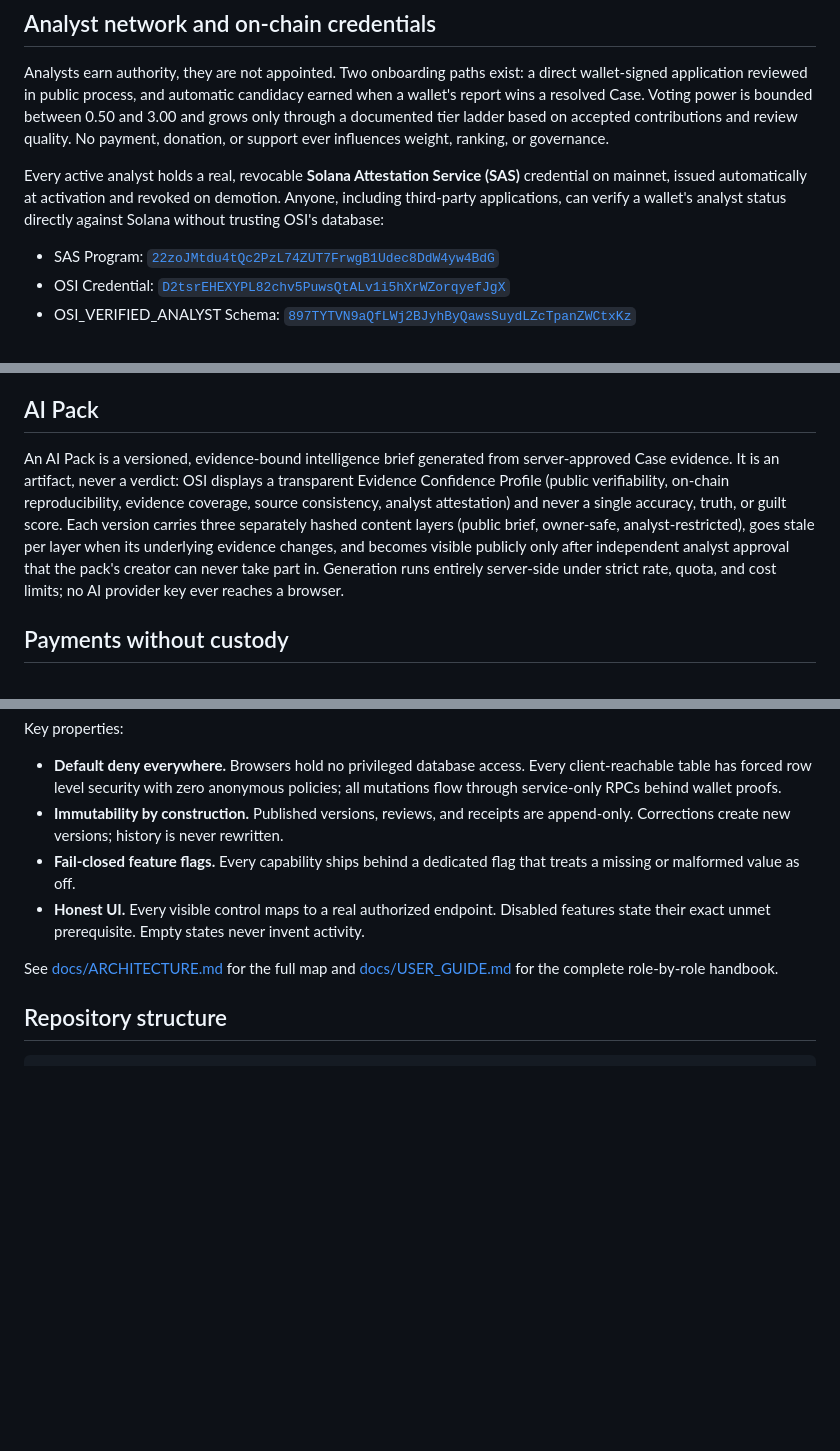
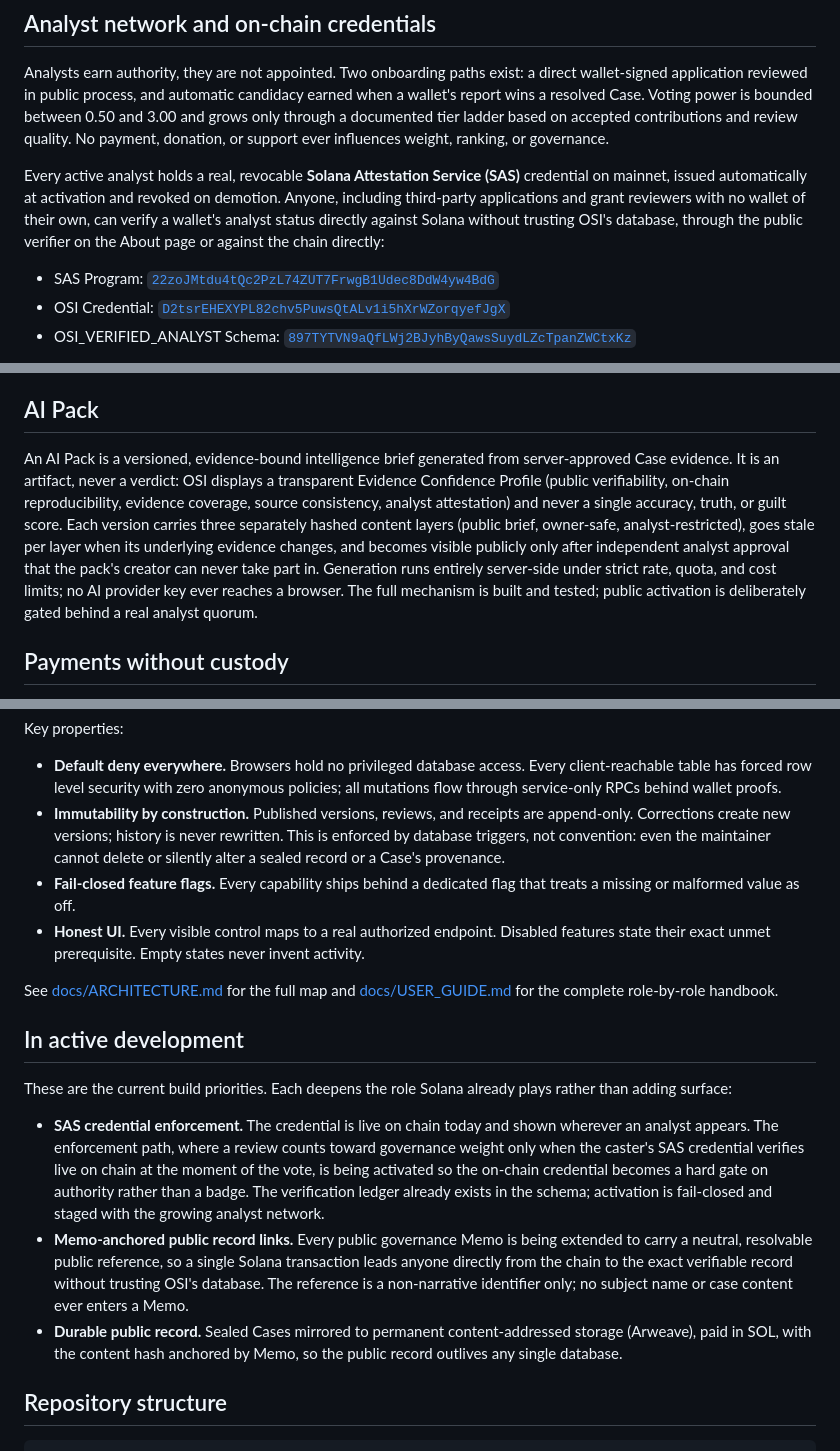
Before and after one commit to friendlyfiree/open-solana-intelligence, a Markdown page: README.md, 3 parts joined by grey strips. GitHub-like rendering; blank space fills up the shorter version.

```diff
--- a/README.md
+++ b/README.md
@@ -69,7 +83,7 @@ Every signed write is protected by a five-stage replay defense: a cryptographica
 
 Analysts earn authority, they are not appointed. Two onboarding paths exist: a direct wallet-signed application reviewed in public process, and automatic candidacy earned when a wallet's report wins a resolved Case. Voting power is bounded between 0.50 and 3.00 and grows only through a documented tier ladder based on accepted contributions and review quality. No payment, donation, or support ever influences weight, ranking, or governance.
 
-Every active analyst holds a real, revocable **Solana Attestation Service (SAS)** credential on mainnet, issued automatically at activation and revoked on demotion. Anyone, including third-party applications, can verify a wallet's analyst status directly against Solana without trusting OSI's database:
+Every active analyst holds a real, revocable **Solana Attestation Service (SAS)** credential on mainnet, issued automatically at activation and revoked on demotion. Anyone, including third-party applications and grant reviewers with no wallet of their own, can verify a wallet's analyst status directly against Solana without trusting OSI's database, through the public verifier on the About page or against the chain directly:
 
 - SAS Program: [`22zoJMtdu4tQc2PzL74ZUT7FrwgB1Udec8DdW4yw4BdG`](https://solscan.io/account/22zoJMtdu4tQc2PzL74ZUT7FrwgB1Udec8DdW4yw4BdG)
 - OSI Credential: [`D2tsrEHEXYPL82chv5PuwsQtALv1i5hXrWZorqyefJgX`](https://solscan.io/account/D2tsrEHEXYPL82chv5PuwsQtALv1i5hXrWZorqyefJgX)
@@ -85,7 +99,7 @@ During the network's cold start, a transparent **bootstrap mode** lets the doubl
 
 ## AI Pack
 
-An AI Pack is a versioned, evidence-bound intelligence brief generated from server-approved Case evidence. It is an artifact, never a verdict: OSI displays a transparent Evidence Confidence Profile (public verifiability, on-chain reproducibility, evidence coverage, source consistency, analyst attestation) and never a single accuracy, truth, or guilt score. Each version carries three separately hashed content layers (public brief, owner-safe, analyst-restricted), goes stale per layer when its underlying evidence changes, and becomes visible publicly only after independent analyst approval that the pack's creator can never take part in. Generation runs entirely server-side under strict rate, quota, and cost limits; no AI provider key ever reaches a browser.
+An AI Pack is a versioned, evidence-bound intelligence brief generated from server-approved Case evidence. It is an artifact, never a verdict: OSI displays a transparent Evidence Confidence Profile (public verifiability, on-chain reproducibility, evidence coverage, source consistency, analyst attestation) and never a single accuracy, truth, or guilt score. Each version carries three separately hashed content layers (public brief, owner-safe, analyst-restricted), goes stale per layer when its underlying evidence changes, and becomes visible publicly only after independent analyst approval that the pack's creator can never take part in. Generation runs entirely server-side under strict rate, quota, and cost limits; no AI provider key ever reaches a browser. The full mechanism is built and tested; public activation is deliberately gated behind a real analyst quorum.
 
 ## Payments without custody
 
@@ -113,11 +127,19 @@ PostgreSQL (Supabase)
 Key properties:
 
 - **Default deny everywhere.** Browsers hold no privileged database access. Every client-reachable table has forced row level security with zero anonymous policies; all mutations flow through service-only RPCs behind wallet proofs.
-- **Immutability by construction.** Published versions, reviews, and receipts are append-only. Corrections create new versions; history is never rewritten.
+- **Immutability by construction.** Published versions, reviews, and receipts are append-only. Corrections create new versions; history is never rewritten. This is enforced by database triggers, not convention: even the maintainer cannot delete or silently alter a sealed record or a Case's provenance.
 - **Fail-closed feature flags.** Every capability ships behind a dedicated flag that treats a missing or malformed value as off.
 - **Honest UI.** Every visible control maps to a real authorized endpoint. Disabled features state their exact unmet prerequisite. Empty states never invent activity.
 
 See [docs/ARCHITECTURE.md](docs/ARCHITECTURE.md) for the full map and [docs/USER_GUIDE.md](docs/USER_GUIDE.md) for the complete role-by-role handbook.
+
+## In active development
+
+These are the current build priorities. Each deepens the role Solana already plays rather than adding surface:
+
+- **SAS credential enforcement.** The credential is live on chain today and shown wherever an analyst appears. The enforcement path, where a review counts toward governance weight only when the caster's SAS credential verifies live on chain at the moment of the vote, is being activated so the on-chain credential becomes a hard gate on authority rather than a badge. The verification ledger already exists in the schema; activation is fail-closed and staged with the growing analyst network.
+- **Memo-anchored public record links.** Every public governance Memo is being extended to carry a neutral, resolvable public reference, so a single Solana transaction leads anyone directly from the chain to the exact verifiable record without trusting OSI's database. The reference is a non-narrative identifier only; no subject name or case content ever enters a Memo.
+- **Durable public record.** Sealed Cases mirrored to permanent content-addressed storage (Arweave), paid in SOL, with the content hash anchored by Memo, so the public record outlives any single database.
 
 ## Repository structure
 
```
Also changed, not shown: other parts of README.md (+19 -7 lines).
